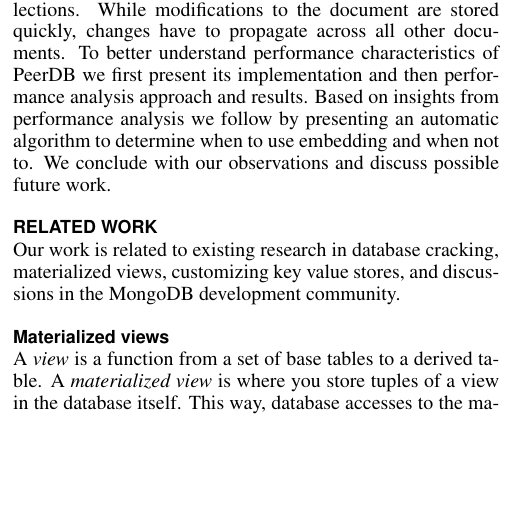
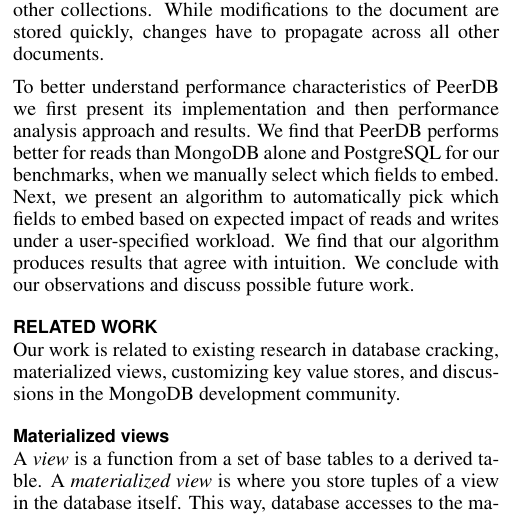
Before and after one commit to aksp/cs262a-paper, a LaTeX document (main.tex, which reads introduction.tex): part of one column of page 2 of 7, cut so that both start at the same text, the shorter picture padded with empty space. Compiled offline with pdfLaTeX.

Commit message:
adding a bit to intro

```diff
--- a/introduction.tex
+++ b/introduction.tex
@@ -107,10 +107,12 @@
 Programmer can now in a declarative way specify relations between documents and which fields they would like to embed.
 They have to define those references once and then PeerDB makes sure data stays in sync as it is changed across documents.
 It does not matter where the changes come from, it will detect them and update fields in referenced sub-documents accordingly.
-
 Instead of having to make recursive queries every time you read documents with related documents, PeerDB make those recursive queries once and store them into embedded documents.
 The downside is that every modification to the data in the database triggers updates in documents in other collections.
 While modifications to the document are stored quickly, changes have to propagate across all other documents.
+
 To better understand performance characteristics of PeerDB we first present its implementation and then performance analysis approach and results.
-Based on insights from performance analysis we follow by presenting an automatic algorithm to determine when to use embedding and when not to.
+We find that PeerDB performs better for reads than MongoDB alone and PostgreSQL for our benchmarks, when we manually select which fields to embed.
+Next, we present an algorithm to automatically pick which fields to embed based on expected impact of reads and writes under a user-specified workload.
+We find that our algorithm produces results that agree with intuition.
 We conclude with our observations and discuss possible future work.
```
